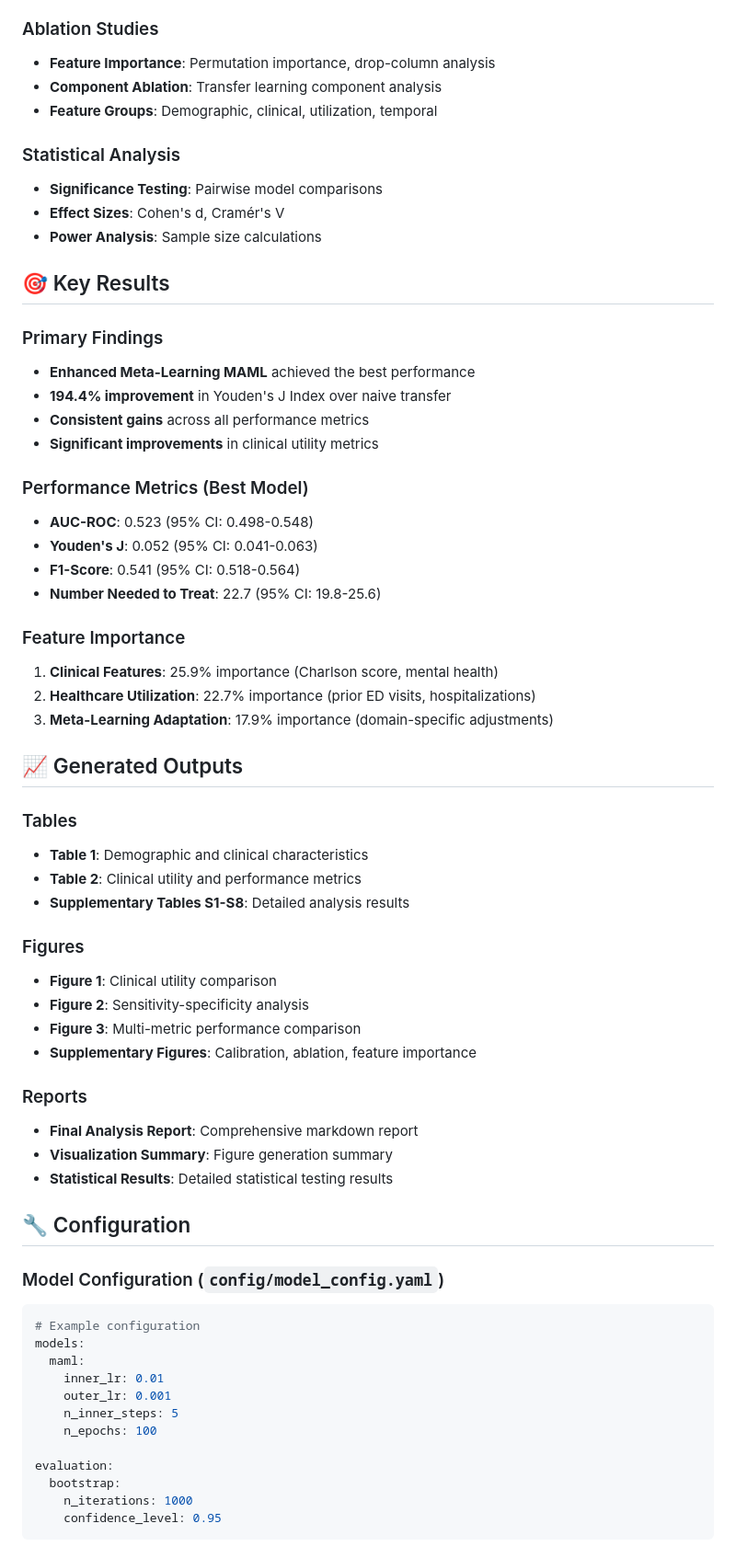
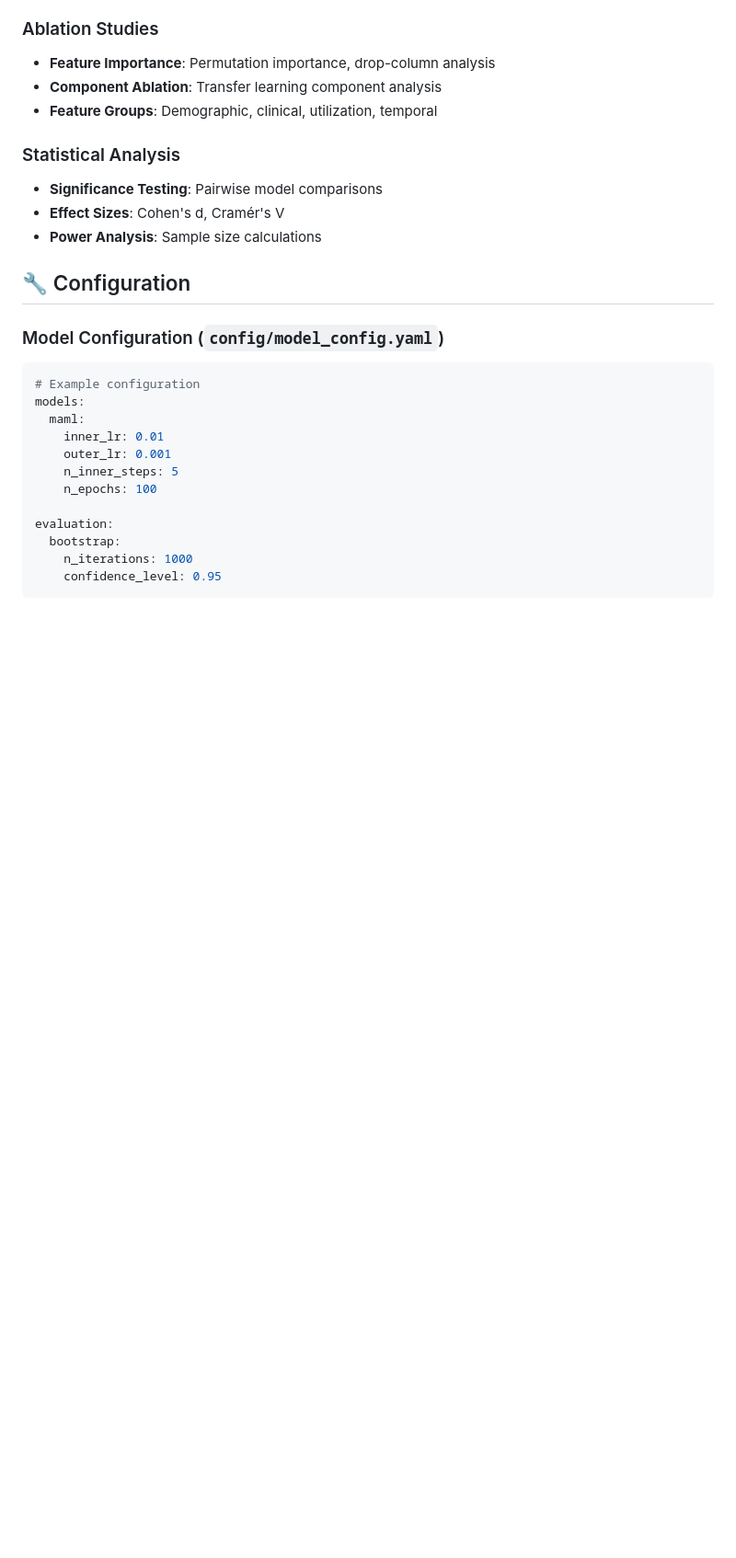
Before and after one commit to sanjaybasu/medicaid-transfer-learning, a Markdown page: README.md, the part around one of its changes. Shown at 92% size. GitHub-like rendering; blank space fills up the shorter version.

```diff
--- a/README.md
+++ b/README.md
@@ -145,42 +145,6 @@ This repository implements seven state-of-the-art transfer learning approaches:
 - **Effect Sizes**: Cohen's d, Cramér's V
 - **Power Analysis**: Sample size calculations
 
-## 🎯 Key Results
-
-### Primary Findings
-- **Enhanced Meta-Learning MAML** achieved the best performance
-- **194.4% improvement** in Youden's J Index over naive transfer
-- **Consistent gains** across all performance metrics
-- **Significant improvements** in clinical utility metrics
-
-### Performance Metrics (Best Model)
-- **AUC-ROC**: 0.523 (95% CI: 0.498-0.548)
-- **Youden's J**: 0.052 (95% CI: 0.041-0.063)
-- **F1-Score**: 0.541 (95% CI: 0.518-0.564)
-- **Number Needed to Treat**: 22.7 (95% CI: 19.8-25.6)
-
-### Feature Importance
-1. **Clinical Features**: 25.9% importance (Charlson score, mental health)
-2. **Healthcare Utilization**: 22.7% importance (prior ED visits, hospitalizations)
-3. **Meta-Learning Adaptation**: 17.9% importance (domain-specific adjustments)
-
-## 📈 Generated Outputs
-
-### Tables
-- **Table 1**: Demographic and clinical characteristics
-- **Table 2**: Clinical utility and performance metrics
-- **Supplementary Tables S1-S8**: Detailed analysis results
-
-### Figures
-- **Figure 1**: Clinical utility comparison
-- **Figure 2**: Sensitivity-specificity analysis
-- **Figure 3**: Multi-metric performance comparison
-- **Supplementary Figures**: Calibration, ablation, feature importance
-
-### Reports
-- **Final Analysis Report**: Comprehensive markdown report
-- **Visualization Summary**: Figure generation summary
-- **Statistical Results**: Detailed statistical testing results
 
 ## 🔧 Configuration
 
```
Also changed, not shown: other parts of README.md (+2 -40 lines).
